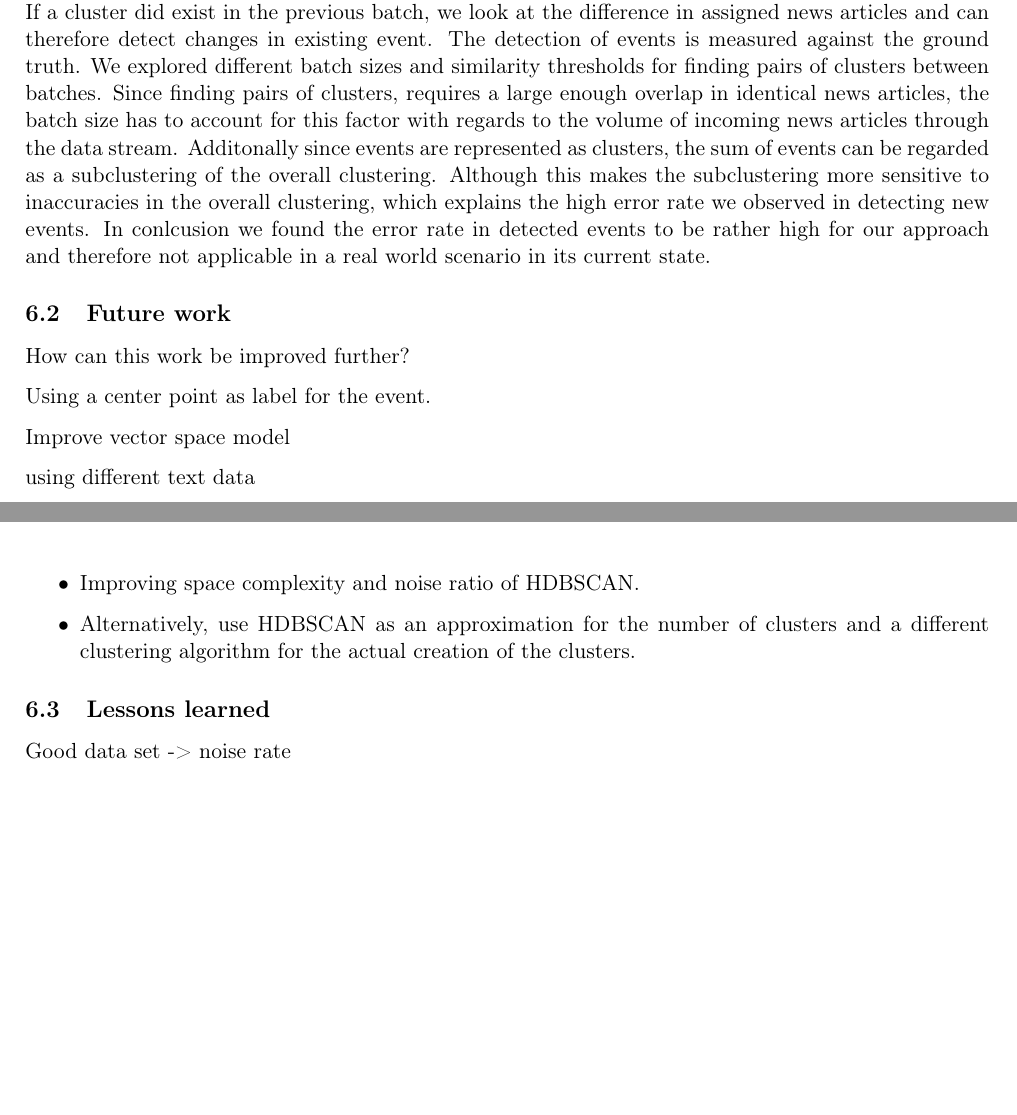
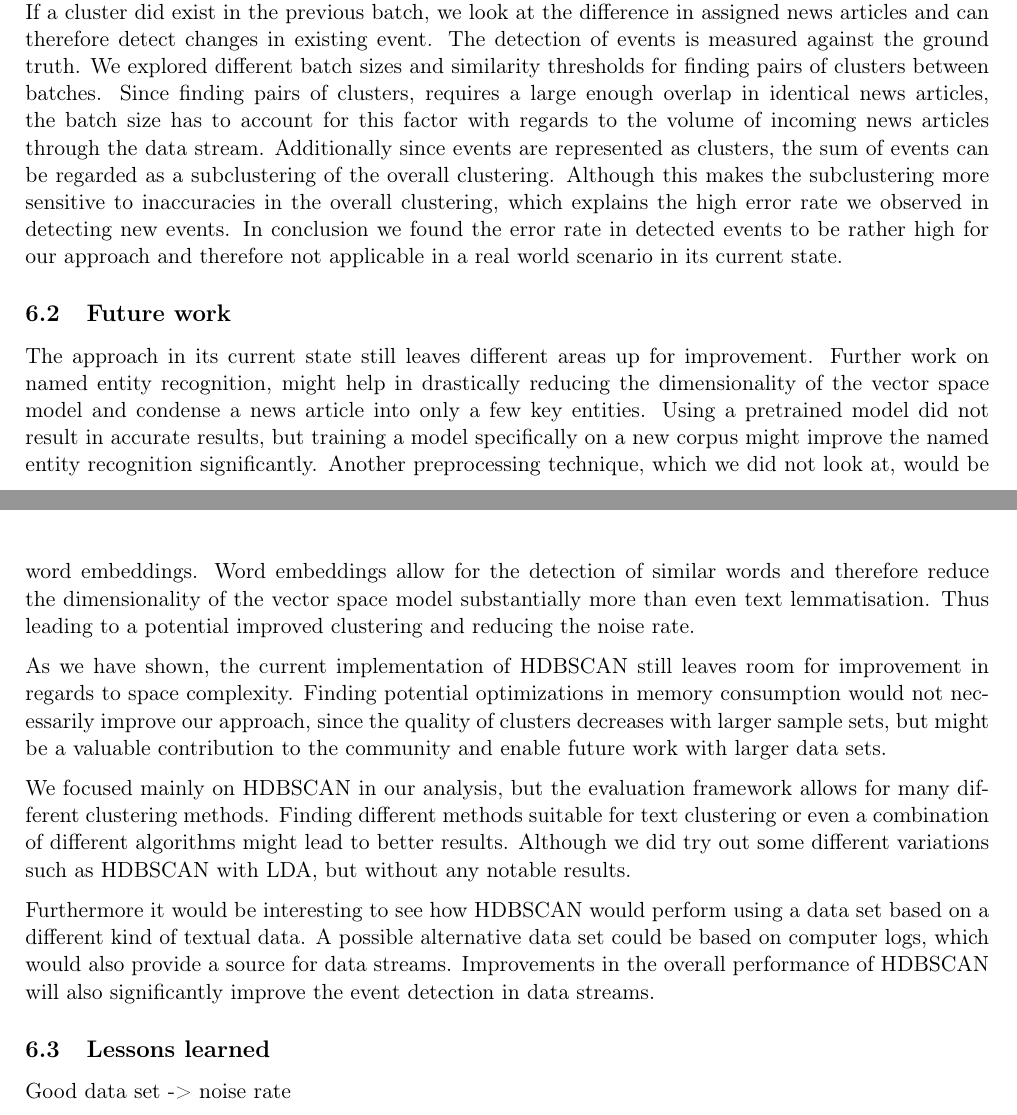
Before and after one commit to dpacassi/dynamic-event-detection-in-data-streams, a LaTeX thesis (doc/thesis.tex, which reads doc/6_conclusion.tex): two parts of pages 38 and 39 of 45, joined at a grey line, cut so that both start at the same text, the shorter picture padded with empty space. Compiled offline with pdfLaTeX.

Commit message:
Describe future work

```diff
--- a/doc/6_conclusion.tex
+++ b/doc/6_conclusion.tex
@@ -6,25 +6,17 @@ We started our work by searching for a suitable data set to create our clusterin
 
 Once the data set was ready, we designed an evaluation framework to automatically run clustering methods with a variety of settings. The focus was to find a combination of text preprocessing methods, vector space model and parameters for the clustering method, which would provide the best clustering. Furthermore we developed a custom scoring function to measure the results of a clustering, since existing measures proved to be unintuitive and biased against certain results, such as the number of clusters. After having done many clustering evaluations based on our test data, we focused on analysing the collected data for our primary clustering method HDBSCAN and compared it to \textit{k}-means. The analyse gave valuable insight into the behaviour of HDBSCAN with different vector space models combined with different preprocessing methods and parameters. We noted the initial good performance and the decrease in the quality of the clustering the bigger the sample size got. However the amount of news articles proved to be substantial with up to 30\%. Possible explanations were explored, such as actual noisy data and different representations of articles belonging to the same cluster with tf-idf.
 
-Having determined the optimal settings in the HDBSCAN evaluation, we applied them in a simulated online setting for event detection. The event detection was accomplished by running the clustering in batches over time. Events are detected by comparing a batch with its predecessor. If a batch contains clusters, which do not appear in the previous batch, than those clusters are considered as new events. If a cluster did exist in the previous batch, we look at the difference in assigned news articles and can therefore detect changes in existing event. The detection of events is measured against the ground truth. We explored different batch sizes and similarity thresholds for finding pairs of clusters between batches. Since finding pairs of clusters, requires a large enough overlap in identical news articles, the batch size has to account for this factor with regards to the volume of incoming news articles through the data stream. Additonally since events are represented as clusters, the sum of events can be regarded as a subclustering of the overall clustering. Although this makes the subclustering more sensitive to inaccuracies in the overall clustering, which explains the high error rate we observed in detecting new events. In conlcusion we found the error rate in detected events to be rather high for our approach and therefore not applicable in a real world scenario in its current state.
+Having determined the optimal settings in the HDBSCAN evaluation, we applied them in a simulated online setting for event detection. The event detection was accomplished by running the clustering in batches over time. Events are detected by comparing a batch with its predecessor. If a batch contains clusters, which do not appear in the previous batch, than those clusters are considered as new events. If a cluster did exist in the previous batch, we look at the difference in assigned news articles and can therefore detect changes in existing event. The detection of events is measured against the ground truth. We explored different batch sizes and similarity thresholds for finding pairs of clusters between batches. Since finding pairs of clusters, requires a large enough overlap in identical news articles, the batch size has to account for this factor with regards to the volume of incoming news articles through the data stream. Additionally since events are represented as clusters, the sum of events can be regarded as a subclustering of the overall clustering. Although this makes the subclustering more sensitive to inaccuracies in the overall clustering, which explains the high error rate we observed in detecting new events. In conclusion we found the error rate in detected events to be rather high for our approach and therefore not applicable in a real world scenario in its current state.
 
 \subsection{Future work}
 
+The approach in its current state still leaves different areas up for improvement. Further work on named entity recognition, might help in drastically reducing the dimensionality of the vector space model and condense a news article into only a few key entities. Using a pretrained model did not result in accurate results, but training a model specifically on a new corpus might improve the named entity recognition significantly. Another preprocessing technique, which we did not look at, would be word embeddings. Word embeddings allow for the detection of similar words and therefore reduce the dimensionality of the vector space model substantially more than even text lemmatisation. Thus leading to a potential improved clustering and reducing the noise rate.
 
-How can this work be improved further?
+As we have shown, the current implementation of HDBSCAN still leaves room for improvement in regards to space complexity. Finding potential optimizations in memory consumption would not necessarily improve our approach, since the quality of clusters decreases with larger sample sets, but might be a valuable contribution to the community and enable future work with larger data sets.
 
-Using a center point as label for the event.
+We focused mainly on HDBSCAN in our analysis, but the evaluation framework allows for many different clustering methods. Finding different methods suitable for text clustering or even a combination of different algorithms might lead to better results. Although we did try out some different variations such as HDBSCAN with LDA, but without any notable results.
 
-Improve vector space model
-
-using different text data
-
-\begin{itemize}
-    \item Improving space complexity and noise ratio of HDBSCAN.
-    \item Alternatively, use HDBSCAN as an approximation for the number of clusters and a different clustering algorithm
-    for the actual creation of the clusters.
-\end{itemize}
-
+Furthermore it would be interesting to see how HDBSCAN would perform using a data set based on a different kind of textual data. A possible alternative data set could be based on computer logs, which would also provide a source for data streams. Improvements in the overall performance of HDBSCAN will also significantly improve the event detection in data streams.
 
 \subsection{Lessons learned}
 % State the 3 biggest lessons learned.
```
Also changed, not shown: doc/thesis.pdf.
